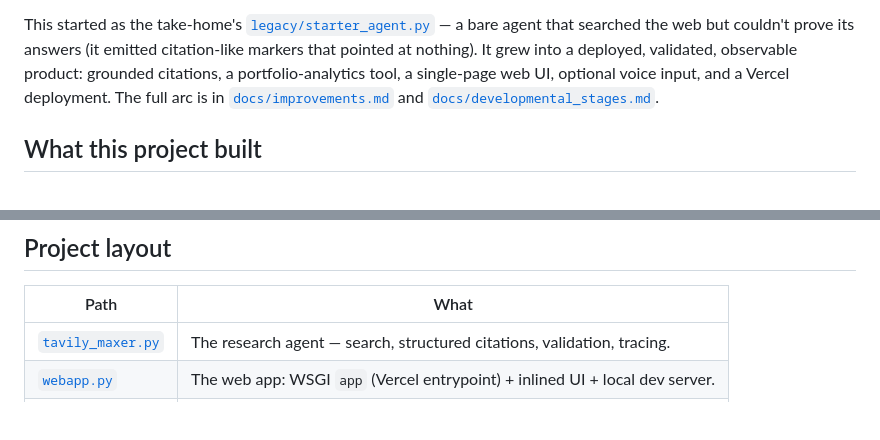
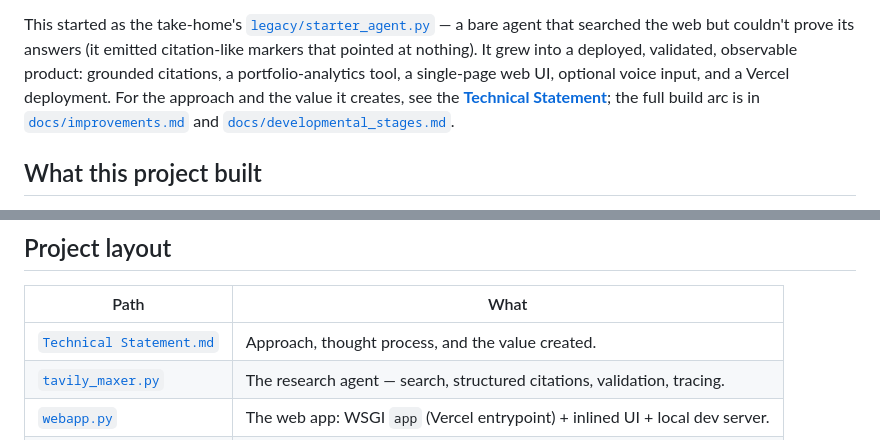
Before and after one commit to manu49/Tavily-TakeHome, a Markdown page: README.md, 2 parts joined by grey strips. GitHub-like rendering; blank space fills up the shorter version.

Commit message:
Add Technical Statement and link it from the README
Co-Authored-By: Claude Opus 4.8 <noreply@anthropic.com>

```diff
--- a/README.md
+++ b/README.md
@@ -27,7 +27,8 @@ This started as the take-home's [`legacy/starter_agent.py`](legacy/starter_agent
 bare agent that searched the web but couldn't prove its answers (it emitted citation-like
 markers that pointed at nothing). It grew into a deployed, validated, observable product:
 grounded citations, a portfolio-analytics tool, a single-page web UI, optional voice input,
-and a Vercel deployment. The full arc is in
+and a Vercel deployment. For the approach and the value it creates, see the
+[**Technical Statement**](Technical%20Statement.md); the full build arc is in
 [`docs/improvements.md`](docs/improvements.md) and
 [`docs/developmental_stages.md`](docs/developmental_stages.md).
 
@@ -111,6 +112,7 @@ covered in **[`docs/setup.md`](docs/setup.md)**.
 
 | Path | What |
 |---|---|
+| [`Technical Statement.md`](Technical%20Statement.md) | Approach, thought process, and the value created. |
 | [`tavily_maxer.py`](tavily_maxer.py) | The research agent — search, structured citations, validation, tracing. |
 | [`webapp.py`](webapp.py) | The web app: WSGI `app` (Vercel entrypoint) + inlined UI + local dev server. |
 | [`lib/`](lib/) | Supporting modules: portfolio parsing, quant, charts, market data, artifacts. |
```
Also changed, not shown: Technical Statement.md (added, +87 -0 lines).
